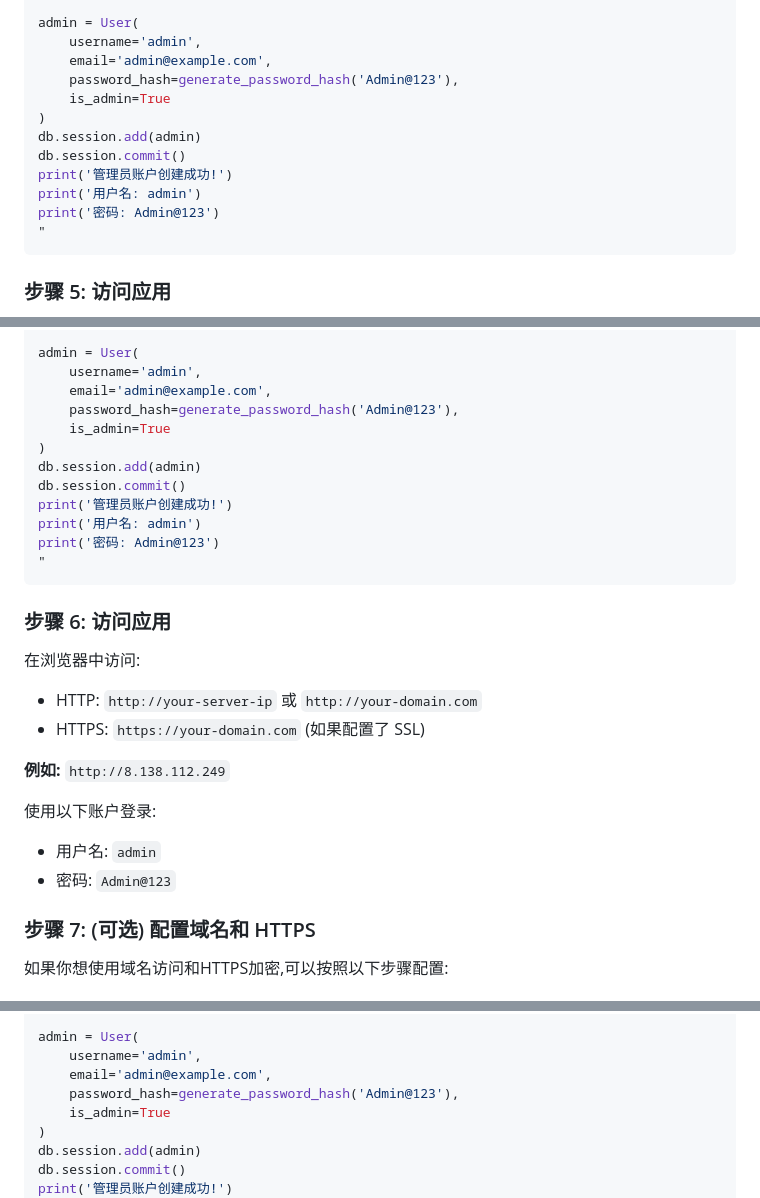
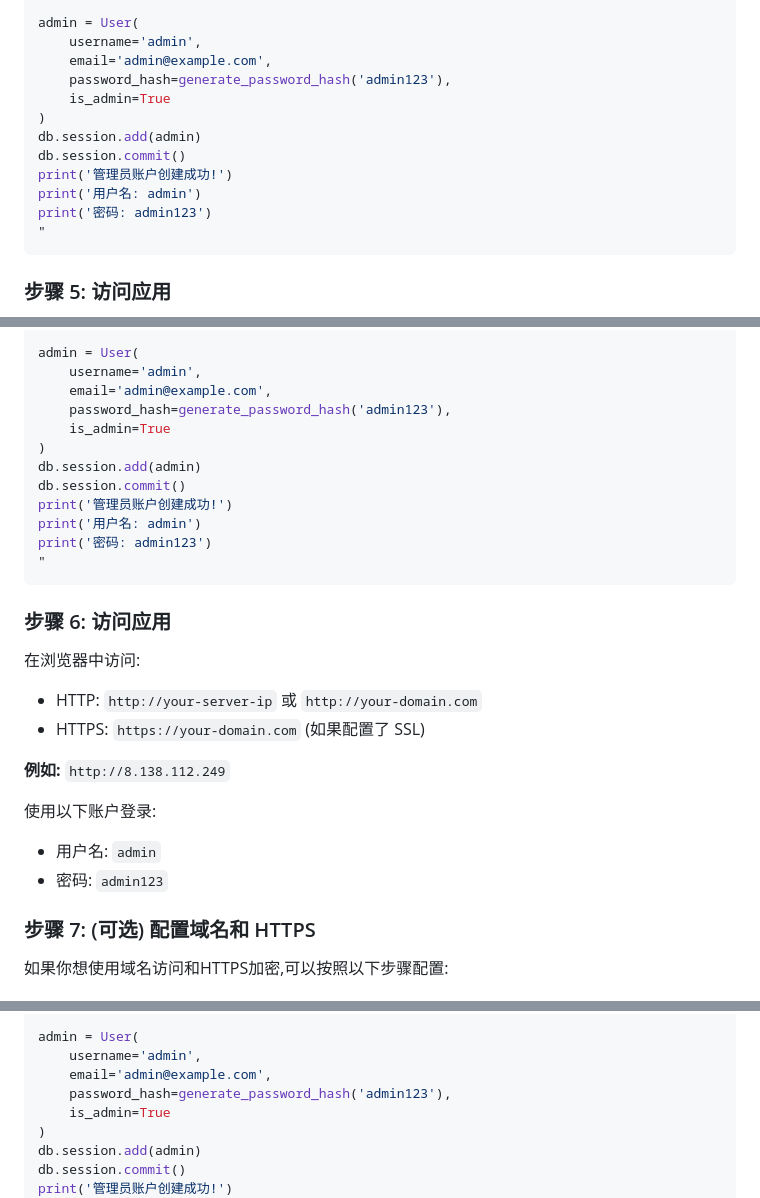
Before and after one commit to scut-pan/flask_shop_system, a Markdown page: docs/Docker部署指南.md, 3 parts joined by grey strips. Rendered like a GitHub page.

````diff
--- a/docs/Docker部署指南.md
+++ b/docs/Docker部署指南.md
@@ -372,14 +372,14 @@ app.app_context().push()
 admin = User(
     username='admin',
     email='admin@example.com',
-    password_hash=generate_password_hash('Admin@123'),
+    password_hash=generate_password_hash('admin123'),
     is_admin=True
 )
 db.session.add(admin)
 db.session.commit()
 print('管理员账户创建成功!')
 print('用户名: admin')
-print('密码: Admin@123')
+print('密码: admin123')
 "
 ```
 
@@ -670,14 +670,14 @@ app.app_context().push()
 admin = User(
     username='admin',
     email='admin@example.com',
-    password_hash=generate_password_hash('Admin@123'),
+    password_hash=generate_password_hash('admin123'),
     is_admin=True
 )
 db.session.add(admin)
 db.session.commit()
 print('管理员账户创建成功!')
 print('用户名: admin')
-print('密码: Admin@123')
+print('密码: admin123')
 "
 ```
 
@@ -691,7 +691,7 @@ print('密码: Admin@123')
 
 使用以下账户登录:
 - 用户名: `admin`
-- 密码: `Admin@123`
+- 密码: `admin123`
 
 ### 步骤 7: (可选) 配置域名和 HTTPS
 
@@ -867,7 +867,7 @@ app.app_context().push()
 admin = User(
     username='admin',
     email='admin@example.com',
-    password_hash=generate_password_hash('Admin@123'),
+    password_hash=generate_password_hash('admin123'),
     is_admin=True
 )
 db.session.add(admin)
````
Also changed, not shown: other parts of docs/Docker部署指南.md (+1 -1 lines).
